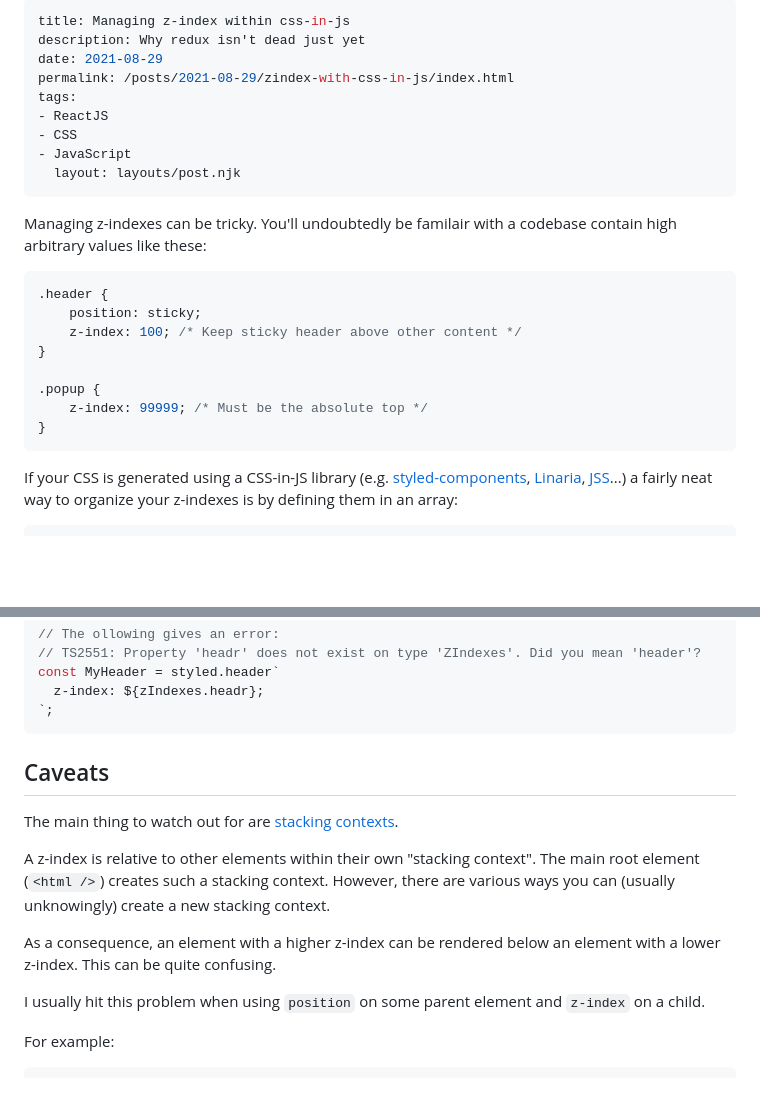
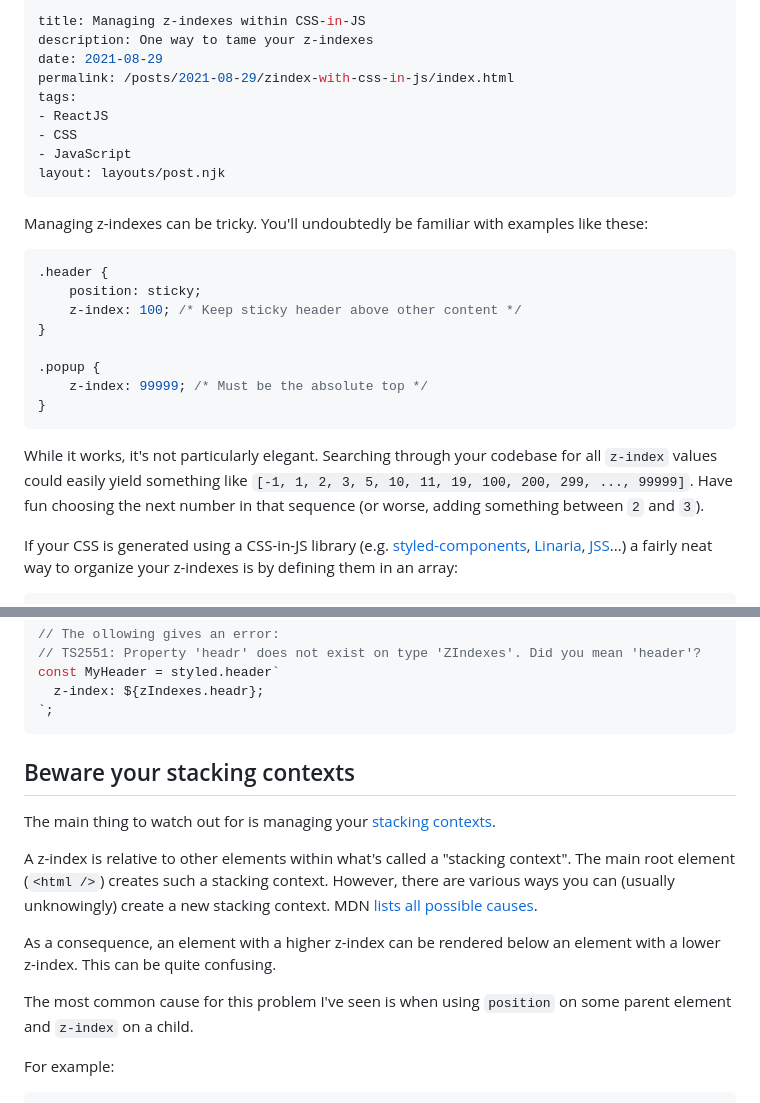
Before and after one commit to nielskrijger/blog, a Markdown page: posts/2021-08-29-zindex-with-css-in-js.md, 2 parts joined by grey strips. Rendered like a GitHub page; blank space fills up the shorter version.

````diff
--- a/posts/2021-08-29-zindex-with-css-in-js.md
+++ b/posts/2021-08-29-zindex-with-css-in-js.md
@@ -1,16 +1,16 @@
 ---
-title: Managing z-index within css-in-js
-description: Why redux isn't dead just yet
+title: Managing z-indexes within CSS-in-JS
+description: One way to tame your z-indexes
 date: 2021-08-29
 permalink: /posts/2021-08-29/zindex-with-css-in-js/index.html
 tags:
 - ReactJS
 - CSS
 - JavaScript
-  layout: layouts/post.njk
+layout: layouts/post.njk
 ---
 
-Managing z-indexes can be tricky. You'll undoubtedly be familair with a codebase contain high arbitrary values like these:
+Managing z-indexes can be tricky. You'll undoubtedly be familiar with examples like these:
 
 ```css
 .header {
@@ -22,6 +22,8 @@ Managing z-indexes can be tricky. You'll undoubtedly be familair with a codebase
     z-index: 99999; /* Must be the absolute top */
 }
 ```
+
+While it works, it's not particularly elegant. Searching through your codebase for all `z-index` values could easily yield something like `[-1, 1, 2, 3, 5, 10, 11, 19, 100, 200, 299, ..., 99999]`. Have fun choosing the next number in that sequence (or worse, adding something between `2` and `3`).
 
 If your CSS is generated using a CSS-in-JS library (e.g. [styled-components](https://styled-components.com/), [Linaria](https://github.com/callstack/linaria), [JSS](https://github.com/cssinjs/jss)...) a fairly neat way to organize your z-indexes is by defining them in an array:
 
@@ -103,15 +105,15 @@ const MyHeader = styled.header`
 `;
 ```
 
-## Caveats
+## Beware your stacking contexts
 
-The main thing to watch out for are [stacking contexts](https://developer.mozilla.org/en-US/docs/Web/CSS/CSS_Positioning/Understanding_z_index/The_stacking_context).
+The main thing to watch out for is managing your [stacking contexts](https://developer.mozilla.org/en-US/docs/Web/CSS/CSS_Positioning/Understanding_z_index/The_stacking_context).
 
-A z-index is relative to other elements within their own "stacking context". The main root element (`<html />`) creates such a stacking context. However, there are various ways you can (usually unknowingly) create a new stacking context.
+A z-index is relative to other elements within what's called a "stacking context". The main root element (`<html />`) creates such a stacking context. However, there are various ways you can (usually unknowingly) create a new stacking context. MDN [lists all possible causes](https://developer.mozilla.org/en-US/docs/Web/CSS/CSS_Positioning/Understanding_z_index/The_stacking_context).
 
 As a consequence, an element with a higher z-index can be rendered below an element with a lower z-index. This can be quite confusing.
 
-I usually hit this problem when using `position` on some parent element and `z-index` on a child.
+The most common cause for this problem I've seen is when using `position` on some parent element and `z-index` on a child.
 
 For example:
 
````
Also changed, not shown: other parts of posts/2021-08-29-zindex-with-css-in-js.md (+35 -2 lines), posts/2020-12-28-layers-of-indirection.md (added, +417 -0 lines), img/z-index-1.png (added).
